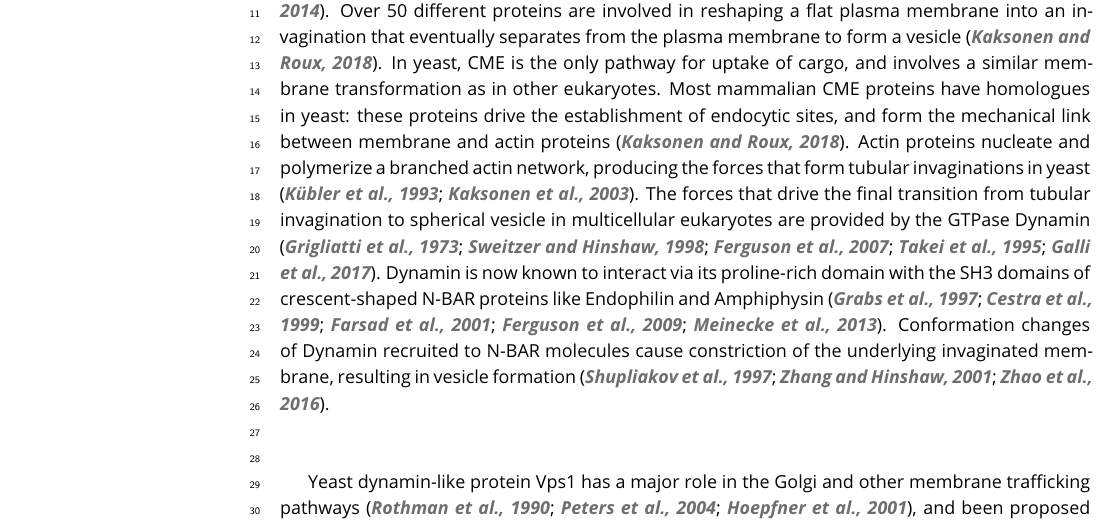
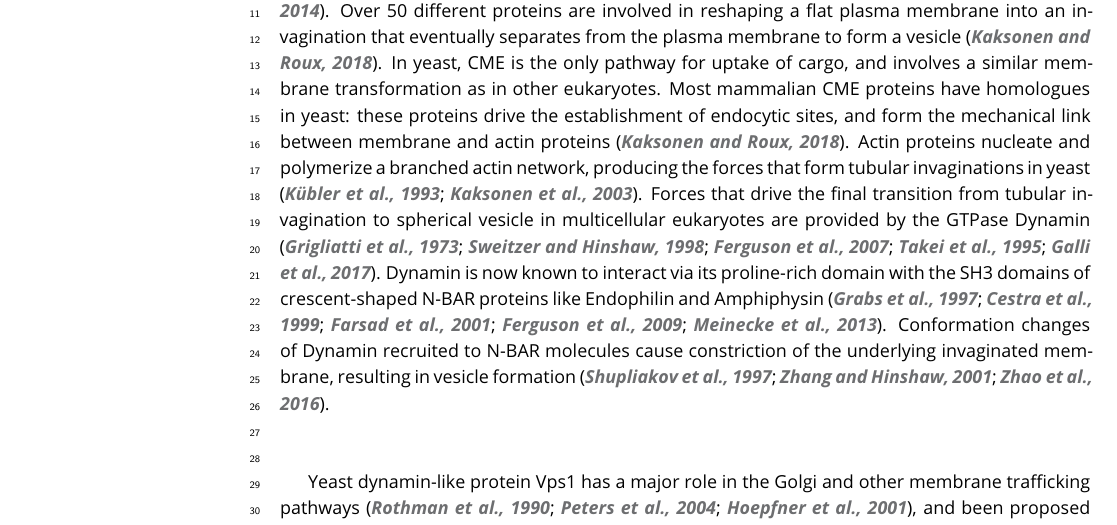
Before and after one commit to deepikaamenon/scission_paper, a LaTeX document (main.tex): part of page 1 of 23, cut so that both start at the same text. Compiled offline with pdfLaTeX.

Commit message:
txs auto checkin

```diff
--- a/main.tex
+++ b/main.tex
@@ -57,7 +57,7 @@
 
 \section{Introduction}
 
-Clathrin-mediated endocytosis (CME) is an endocytic process by which cargo from the cell exterior is incorporated into a Clathrin-coated vesicle that is then transported into the cell  \citep{Bitsikas2014}. Over 50 different proteins are involved in reshaping a flat plasma membrane into an invagination that eventually separates from the plasma membrane to form a vesicle \citep{Kaksonen2018}. In yeast, CME is the only pathway for uptake of cargo, and involves a similar membrane transformation as in other eukaryotes. Most mammalian CME proteins have homologues in yeast: these proteins drive the establishment of endocytic sites, and form the mechanical link between membrane and actin proteins \citep{Kaksonen2018}. Actin proteins nucleate and polymerize a branched actin network, producing the forces that form tubular invaginations in yeast \citep{Kubler1993a, Kaksonen2003}. The forces that drive the final transition from tubular invagination to spherical vesicle in multicellular eukaryotes are provided by the GTPase Dynamin \citep{Grigliatti1973, Sweitzer1998, Ferguson2007,Takei1995, Galli2017}. Dynamin is now known to interact via its proline-rich domain with the SH3 domains of crescent-shaped N-BAR proteins like Endophilin and Amphiphysin  \citep{Grabs1997,Cestra1999,Farsad2001,Ferguson2009,Meinecke2013b}. Conformation changes of Dynamin recruited to N-BAR molecules cause constriction of the underlying invaginated membrane, resulting in vesicle formation  \citep{Shupliakov1997,Zhang2001,Zhao2016}.
+Clathrin-mediated endocytosis (CME) is an endocytic process by which cargo from the cell exterior is incorporated into a Clathrin-coated vesicle that is then transported into the cell  \citep{Bitsikas2014}. Over 50 different proteins are involved in reshaping a flat plasma membrane into an invagination that eventually separates from the plasma membrane to form a vesicle \citep{Kaksonen2018}. In yeast, CME is the only pathway for uptake of cargo, and involves a similar membrane transformation as in other eukaryotes. Most mammalian CME proteins have homologues in yeast: these proteins drive the establishment of endocytic sites, and form the mechanical link between membrane and actin proteins \citep{Kaksonen2018}. Actin proteins nucleate and polymerize a branched actin network, producing the forces that form tubular invaginations in yeast \citep{Kubler1993a, Kaksonen2003}. Forces that drive the final transition from tubular invagination to spherical vesicle in multicellular eukaryotes are provided by the GTPase Dynamin \citep{Grigliatti1973, Sweitzer1998, Ferguson2007,Takei1995, Galli2017}. Dynamin is now known to interact via its proline-rich domain with the SH3 domains of crescent-shaped N-BAR proteins like Endophilin and Amphiphysin  \citep{Grabs1997,Cestra1999,Farsad2001,Ferguson2009,Meinecke2013b}. Conformation changes of Dynamin recruited to N-BAR molecules cause constriction of the underlying invaginated membrane, resulting in vesicle formation  \citep{Shupliakov1997,Zhang2001,Zhao2016}.
 
 ~\\
 
```
